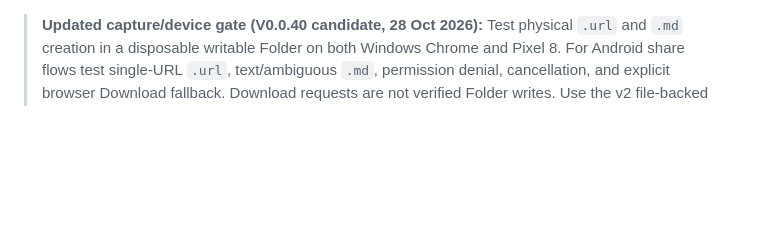
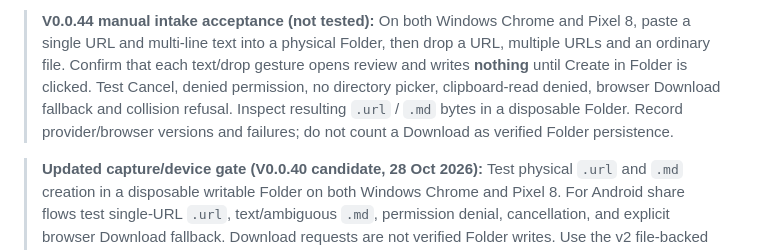
Before and after one commit to teodor-andonov/261025-2132_sourcebook, a Markdown page: docs/M0_DEVICE_CHECKLIST.md, the part around the change. GitHub-like rendering; blank space fills up the shorter version.

Commit message:
Keep M0 acceptance and release states conservative for reviewed intake

```diff
--- a/docs/M0_DEVICE_CHECKLIST.md
+++ b/docs/M0_DEVICE_CHECKLIST.md
@@ -1,3 +1,5 @@
+> **V0.0.44 manual intake acceptance (not tested):** On both Windows Chrome and Pixel 8, paste a single URL and multi-line text into a physical Folder, then drop a URL, multiple URLs and an ordinary file. Confirm that each text/drop gesture opens review and writes **nothing** until Create in Folder is clicked. Test Cancel, denied permission, no directory picker, clipboard-read denied, browser Download fallback and collision refusal. Inspect resulting `.url` / `.md` bytes in a disposable Folder. Record provider/browser versions and failures; do not count a Download as verified Folder persistence.
+
 > **Updated capture/device gate (V0.0.40 candidate, 28 Oct 2026):** Test physical `.url` and `.md` creation in a disposable writable Folder on both Windows Chrome and Pixel 8. For Android share flows test single-URL `.url`, text/ambiguous `.md`, permission denial, cancellation, and explicit browser Download fallback. Download requests are not verified Folder writes. Use the v2 file-backed `.sb` fixture, but separately verify real external Folder grants and Syncthing transport. None of these tests has been run on physical devices by this development cycle.
 
 # M0 device acceptance checklist
```
